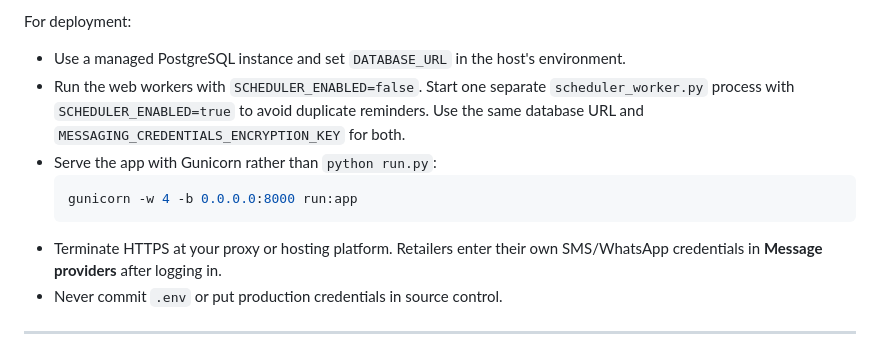
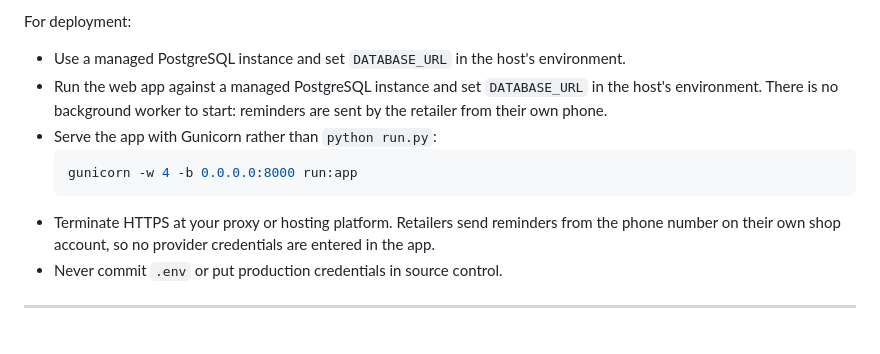
Before and after one commit to VinWonder/CreditManagementSystem, a Markdown page: README.md, the part around the change. GitHub-like rendering.

Commit message:
Update deployment notes for retailer-sent reminders
There is no scheduler worker to run and no provider credentials page to configure, so drop both from the deployment instructions.

````diff
--- a/README.md
+++ b/README.md
@@ -269,16 +269,16 @@ For deployment:
 
 - Use a managed PostgreSQL instance and set `DATABASE_URL` in the host's
   environment.
-- Run the web workers with `SCHEDULER_ENABLED=false`. Start one separate
-  `scheduler_worker.py` process with `SCHEDULER_ENABLED=true` to avoid
-  duplicate reminders. Use the same database URL and
-  `MESSAGING_CREDENTIALS_ENCRYPTION_KEY` for both.
+- Run the web app against a managed PostgreSQL instance and set `DATABASE_URL`
+  in the host's environment. There is no background worker to start: reminders
+  are sent by the retailer from their own phone.
 - Serve the app with Gunicorn rather than `python run.py`:
   ```bash
   gunicorn -w 4 -b 0.0.0.0:8000 run:app
   ```
-- Terminate HTTPS at your proxy or hosting platform. Retailers enter their
-  own SMS/WhatsApp credentials in **Message providers** after logging in.
+- Terminate HTTPS at your proxy or hosting platform. Retailers send reminders
+  from the phone number on their own shop account, so no provider credentials
+  are entered in the app.
 - Never commit `.env` or put production credentials in source control.
 
 ---
````
